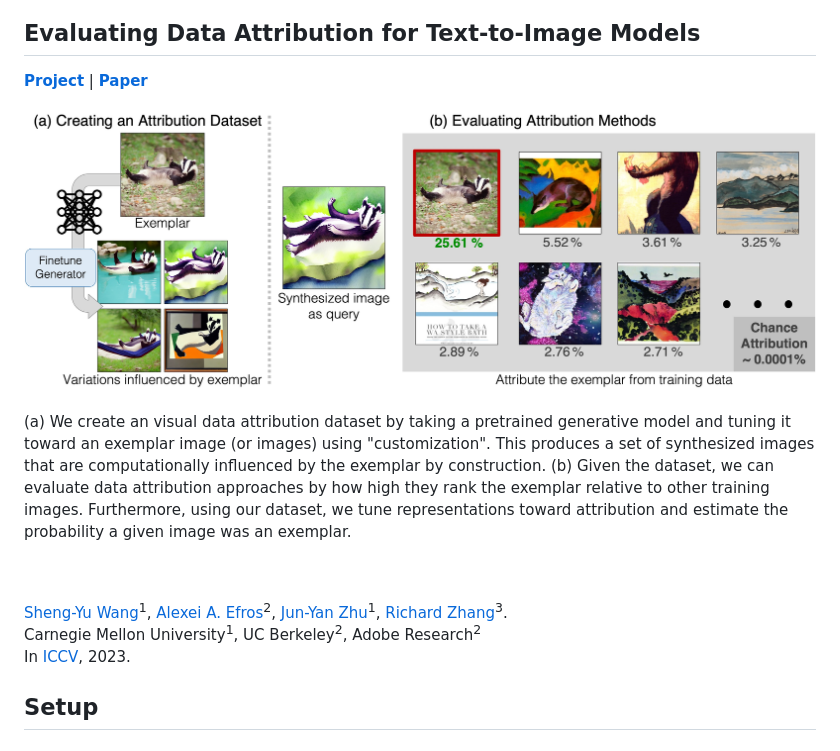
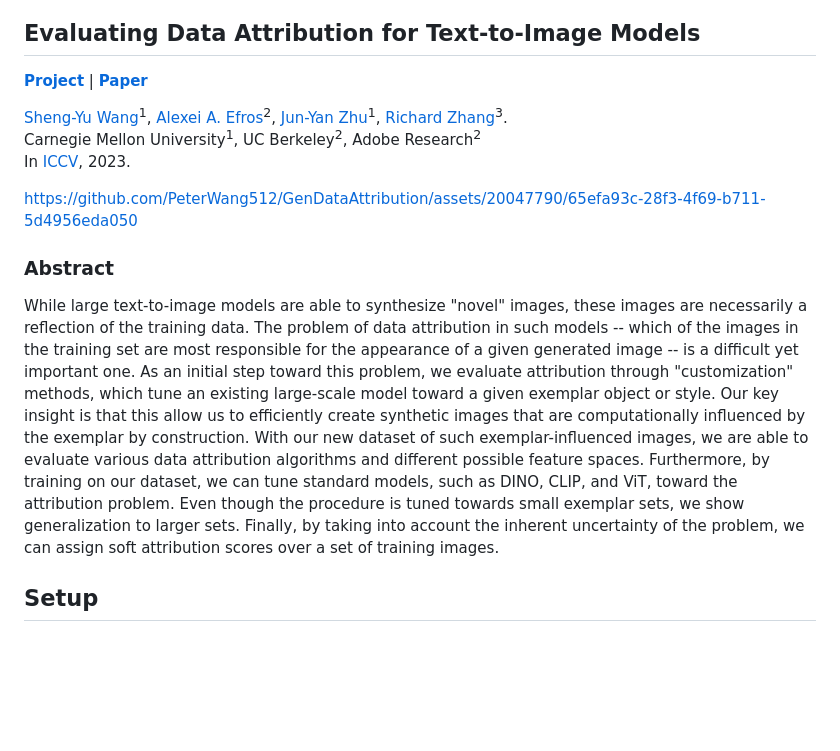
Before and after one commit to PeterWang512/GenDataAttribution, a Markdown page: README.md, the part around the change. Rendered like a GitHub page; blank space fills up the shorter version.

```diff
--- a/README.md
+++ b/README.md
@@ -1,19 +1,15 @@
 ## Evaluating Data Attribution for Text-to-Image Models
 [**Project**](https://peterwang512.github.io/GenDataAttribution/) | [**Paper**](https://arxiv.org/abs/2306.09345)
-
-
-<p align="center">
- <img src="images/thumbnail.jpg" width="800px"/>
-</p>
-
-
-(a) We create an visual data attribution dataset by taking a pretrained generative model and tuning it toward an exemplar image (or images) using "customization". This produces a set of synthesized images that are computationally influenced by the exemplar by construction.
-(b) Given the dataset, we can evaluate data attribution approaches by how high they rank the exemplar relative to other training images. Furthermore, using our dataset, we tune representations toward attribution and estimate the probability a given image was an exemplar.
-<br><br><br>
 
 [Sheng-Yu Wang](https://peterwang512.github.io/)<sup>1</sup>, [Alexei A. Efros](https://people.eecs.berkeley.edu/~efros/)<sup>2</sup>, [Jun-Yan Zhu](https://cs.cmu.edu/~junyanz)<sup>1</sup>, [Richard Zhang](http://richzhang.github.io/)<sup>3</sup>.
 <br> Carnegie Mellon University<sup>1</sup>, UC Berkeley<sup>2</sup>, Adobe Research<sup>2</sup>
 <br>In [ICCV](https://arxiv.org/abs/2306.09345), 2023.
+
+
+https://github.com/PeterWang512/GenDataAttribution/assets/20047790/65efa93c-28f3-4f69-b711-5d4956eda050
+
+### Abstract
+While large text-to-image models are able to synthesize "novel" images, these images are necessarily a reflection of the training data. The problem of data attribution in such models -- which of the images in the training set are most responsible for the appearance of a given generated image -- is a difficult yet important one. As an initial step toward this problem, we evaluate attribution through "customization" methods, which tune an existing large-scale model toward a given exemplar object or style. Our key insight is that this allow us to efficiently create synthetic images that are computationally influenced by the exemplar by construction. With our new dataset of such exemplar-influenced images, we are able to evaluate various data attribution algorithms and different possible feature spaces. Furthermore, by training on our dataset, we can tune standard models, such as DINO, CLIP, and ViT, toward the attribution problem. Even though the procedure is tuned towards small exemplar sets, we show generalization to larger sets. Finally, by taking into account the inherent uncertainty of the problem, we can assign soft attribution scores over a set of training images.
 
 
 ## Setup
```
